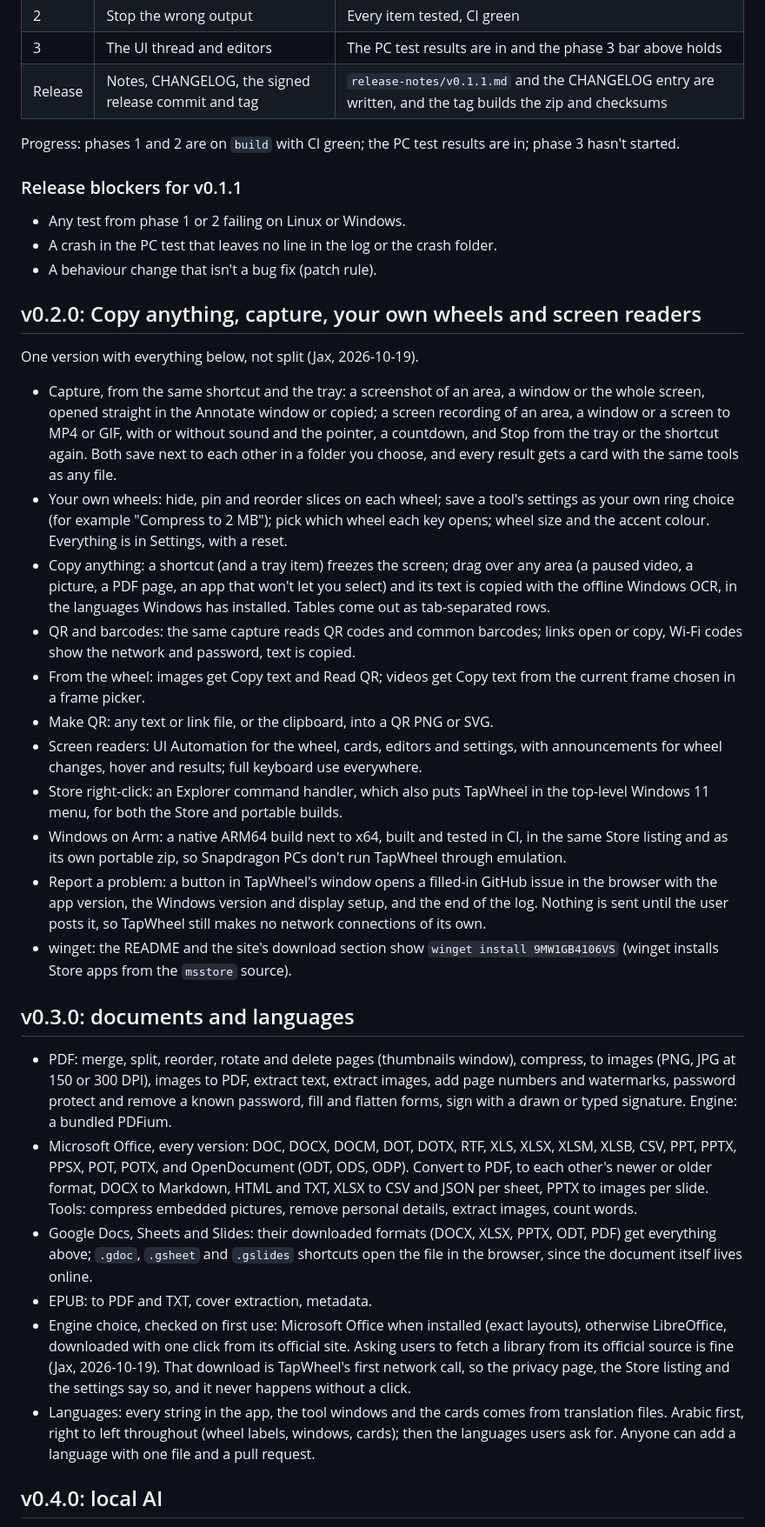
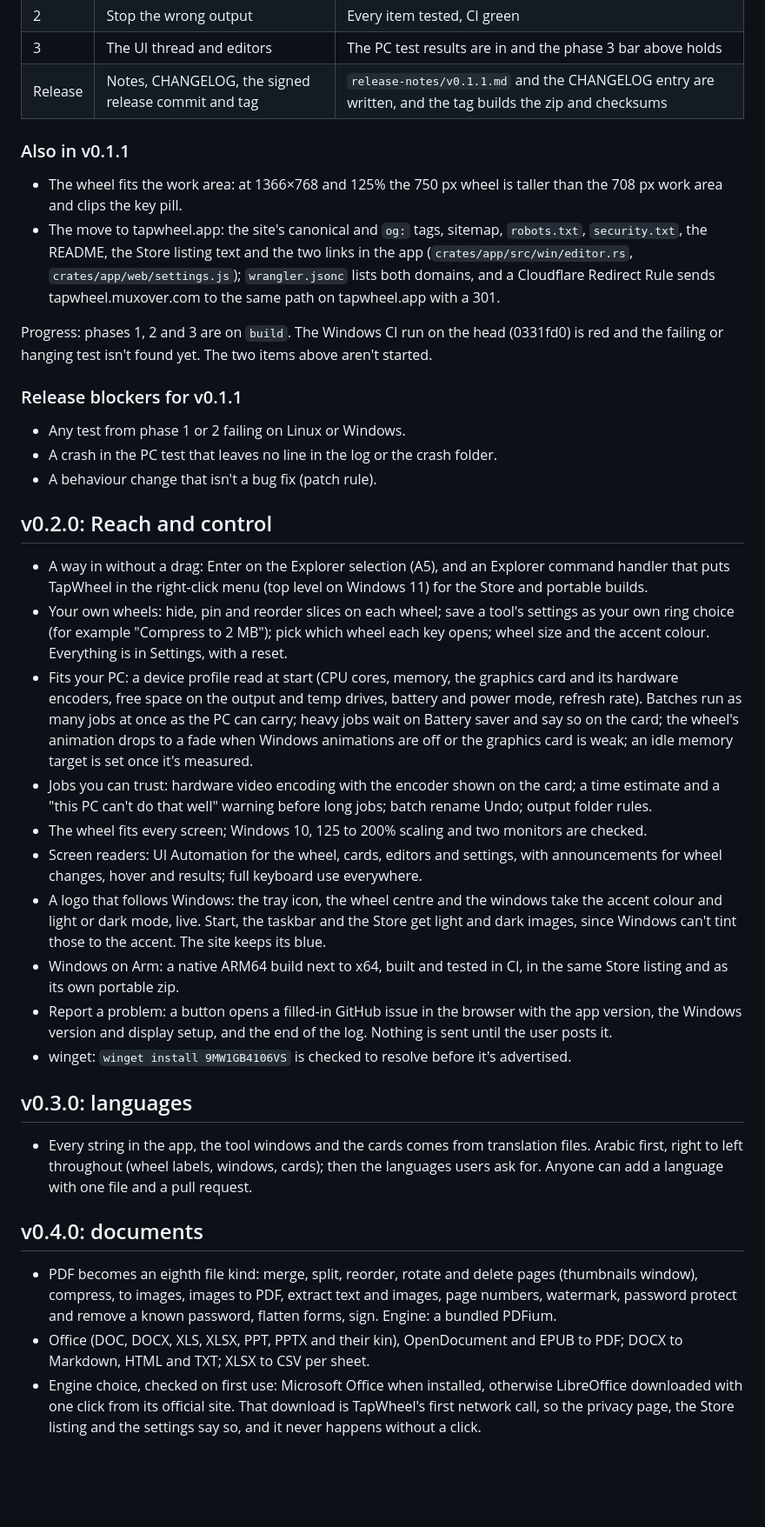
Before and after one commit to muxover/tapwheel, a Markdown page: docs/PROJECT.md, the part around one of its changes. Shown at 87% size. Rendered like a GitHub page; blank space fills up the shorter version.

```diff
--- a/docs/PROJECT.md
+++ b/docs/PROJECT.md
@@ -246,7 +263,12 @@ Done when: the PC test shows the wheel opening on every Alt tap with the Trim wi
 | 3 | The UI thread and editors | The PC test results are in and the phase 3 bar above holds |
 | Release | Notes, CHANGELOG, the signed release commit and tag | `release-notes/v0.1.1.md` and the CHANGELOG entry are written, and the tag builds the zip and checksums |
 
-Progress: phases 1 and 2 are on `build` with CI green; the PC test results are in; phase 3 hasn't started.
+### Also in v0.1.1
+
+- The wheel fits the work area: at 1366×768 and 125% the 750 px wheel is taller than the 708 px work area and clips the key pill.
+- The move to tapwheel.app: the site's canonical and `og:` tags, sitemap, `robots.txt`, `security.txt`, the README, the Store listing text and the two links in the app (`crates/app/src/win/editor.rs`, `crates/app/web/settings.js`); `wrangler.jsonc` lists both domains, and a Cloudflare Redirect Rule sends tapwheel.muxover.com to the same path on tapwheel.app with a 301.
+
+Progress: phases 1, 2 and 3 are on `build`. The Windows CI run on the head (0331fd0) is red and the failing or hanging test isn't found yet. The two items above aren't started.
 
 ### Release blockers for v0.1.1
 
@@ -254,30 +276,26 @@ Progress: phases 1 and 2 are on `build` with CI green; the PC test results are i
 - A crash in the PC test that leaves no line in the log or the crash folder.
 - A behaviour change that isn't a bug fix (patch rule).
 
-## v0.2.0: Copy anything, capture, your own wheels and screen readers
+## v0.2.0: Reach and control
 
-One version with everything below, not split (Jax, 2026-10-19).
+- A way in without a drag: Enter on the Explorer selection (A5), and an Explorer command handler that puts TapWheel in the right-click menu (top level on Windows 11) for the Store and portable builds.
+- Your own wheels: hide, pin and reorder slices on each wheel; save a tool's settings as your own ring choice (for example "Compress to 2 MB"); pick which wheel each key opens; wheel size and the accent colour. Everything is in Settings, with a reset.
+- Fits your PC: a device profile read at start (CPU cores, memory, the graphics card and its hardware encoders, free space on the output and temp drives, battery and power mode, refresh rate). Batches run as many jobs at once as the PC can carry; heavy jobs wait on Battery saver and say so on the card; the wheel's animation drops to a fade when Windows animations are off or the graphics card is weak; an idle memory target is set once it's measured.
+- Jobs you can trust: hardware video encoding with the encoder shown on the card; a time estimate and a "this PC can't do that well" warning before long jobs; batch rename Undo; output folder rules.
+- The wheel fits every screen; Windows 10, 125 to 200% scaling and two monitors are checked.
+- Screen readers: UI Automation for the wheel, cards, editors and settings, with announcements for wheel changes, hover and results; full keyboard use everywhere.
+- A logo that follows Windows: the tray icon, the wheel centre and the windows take the accent colour and light or dark mode, live. Start, the taskbar and the Store get light and dark images, since Windows can't tint those to the accent. The site keeps its blue.
+- Windows on Arm: a native ARM64 build next to x64, built and tested in CI, in the same Store listing and as its own portable zip.
+- Report a problem: a button opens a filled-in GitHub issue in the browser with the app version, the Windows version and display setup, and the end of the log. Nothing is sent until the user posts it.
+- winget: `winget install 9MW1GB4106VS` is checked to resolve before it's advertised.
 
-- Capture, from the same shortcut and the tray: a screenshot of an area, a window or the whole screen, opened straight in the Annotate window or copied; a screen recording of an area, a window or a screen to MP4 or GIF, with or without sound and the pointer, a countdown, and Stop from the tray or the shortcut again. Both save next to each other in a folder you choose, and every result gets a card with the same tools as any file.
-- Your own wheels: hide, pin and reorder slices on each wheel; save a tool's settings as your own ring choice (for example "Compress to 2 MB"); pick which wheel each key opens; wheel size and the accent colour. Everything is in Settings, with a reset.
-- Copy anything: a shortcut (and a tray item) freezes the screen; drag over any area (a paused video, a picture, a PDF page, an app that won't let you select) and its text is copied with the offline Windows OCR, in the languages Windows has installed. Tables come out as tab-separated rows.
-- QR and barcodes: the same capture reads QR codes and common barcodes; links open or copy, Wi-Fi codes show the network and password, text is copied.
-- From the wheel: images get Copy text and Read QR; videos get Copy text from the current frame chosen in a frame picker.
-- Make QR: any text or link file, or the clipboard, into a QR PNG or SVG.
-- Screen readers: UI Automation for the wheel, cards, editors and settings, with announcements for wheel changes, hover and results; full keyboard use everywhere.
-- Store right-click: an Explorer command handler, which also puts TapWheel in the top-level Windows 11 menu, for both the Store and portable builds.
-- Windows on Arm: a native ARM64 build next to x64, built and tested in CI, in the same Store listing and as its own portable zip, so Snapdragon PCs don't run TapWheel through emulation.
-- Report a problem: a button in TapWheel's window opens a filled-in GitHub issue in the browser with the app version, the Windows version and display setup, and the end of the log. Nothing is sent until the user posts it, so TapWheel still makes no network connections of its own.
-- winget: the README and the site's download section show `winget install 9MW1GB4106VS` (winget installs Store apps from the `msstore` source).
+## v0.3.0: languages
 
-## v0.3.0: documents and languages
+- Every string in the app, the tool windows and the cards comes from translation files. Arabic first, right to left throughout (wheel labels, windows, cards); then the languages users ask for. Anyone can add a language with one file and a pull request.
 
-- PDF: merge, split, reorder, rotate and delete pages (thumbnails window), compress, to images (PNG, JPG at 150 or 300 DPI), images to PDF, extract text, extract images, add page numbers and watermarks, password protect and remove a known password, fill and flatten forms, sign with a drawn or typed signature. Engine: a bundled PDFium.
-- Microsoft Office, every version: DOC, DOCX, DOCM, DOT, DOTX, RTF, XLS, XLSX, XLSM, XLSB, CSV, PPT, PPTX, PPSX, POT, POTX, and OpenDocument (ODT, ODS, ODP). Convert to PDF, to each other's newer or older format, DOCX to Markdown, HTML and TXT, XLSX to CSV and JSON per sheet, PPTX to images per slide. Tools: compress embedded pictures, remove personal details, extract images, count words.
-- Google Docs, Sheets and Slides: their downloaded formats (DOCX, XLSX, PPTX, ODT, PDF) get everything above; `.gdoc`, `.gsheet` and `.gslides` shortcuts open the file in the browser, since the document itself lives online.
-- EPUB: to PDF and TXT, cover extraction, metadata.
-- Engine choice, checked on first use: Microsoft Office when installed (exact layouts), otherwise LibreOffice, downloaded with one click from its official site. Asking users to fetch a library from its official source is fine (Jax, 2026-10-19). That download is TapWheel's first network call, so the privacy page, the Store listing and the settings say so, and it never happens without a click.
-- Languages: every string in the app, the tool windows and the cards comes from translation files. Arabic first, right to left throughout (wheel labels, windows, cards); then the languages users ask for. Anyone can add a language with one file and a pull request.
+## v0.4.0: documents
 
-## v0.4.0: local AI
+- PDF becomes an eighth file kind: merge, split, reorder, rotate and delete pages (thumbnails window), compress, to images, images to PDF, extract text and images, page numbers, watermark, password protect and remove a known password, flatten forms, sign. Engine: a bundled PDFium.
+- Office (DOC, DOCX, XLS, XLSX, PPT, PPTX and their kin), OpenDocument and EPUB to PDF; DOCX to Markdown, HTML and TXT; XLSX to CSV per sheet.
+- Engine choice, checked on first use: Microsoft Office when installed, otherwise LibreOffice downloaded with one click from its official site. That download is TapWheel's first network call, so the privacy page, the Store listing and the settings say so, and it never happens without a click.
 
```
Also changed, not shown: other parts of docs/PROJECT.md (+44 -16 lines).
